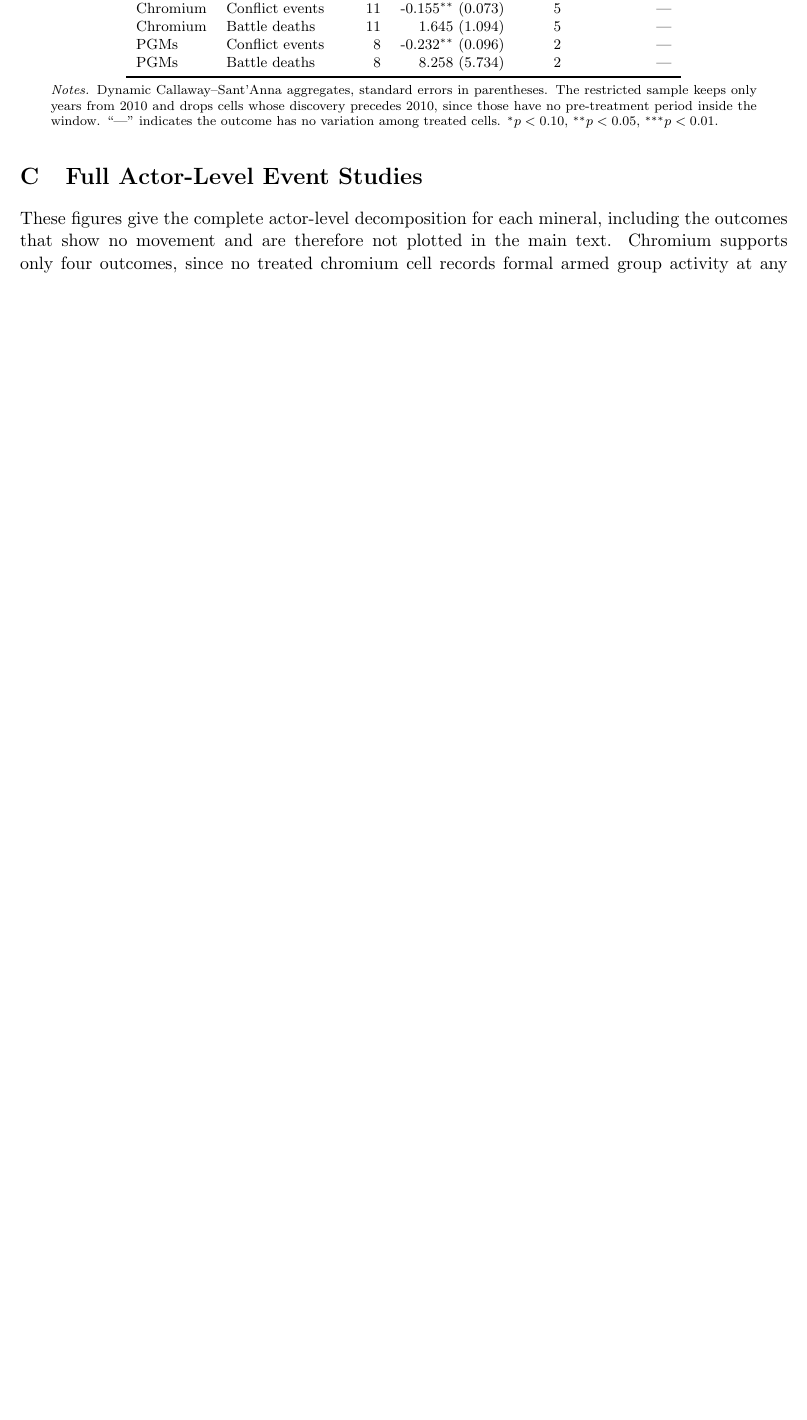
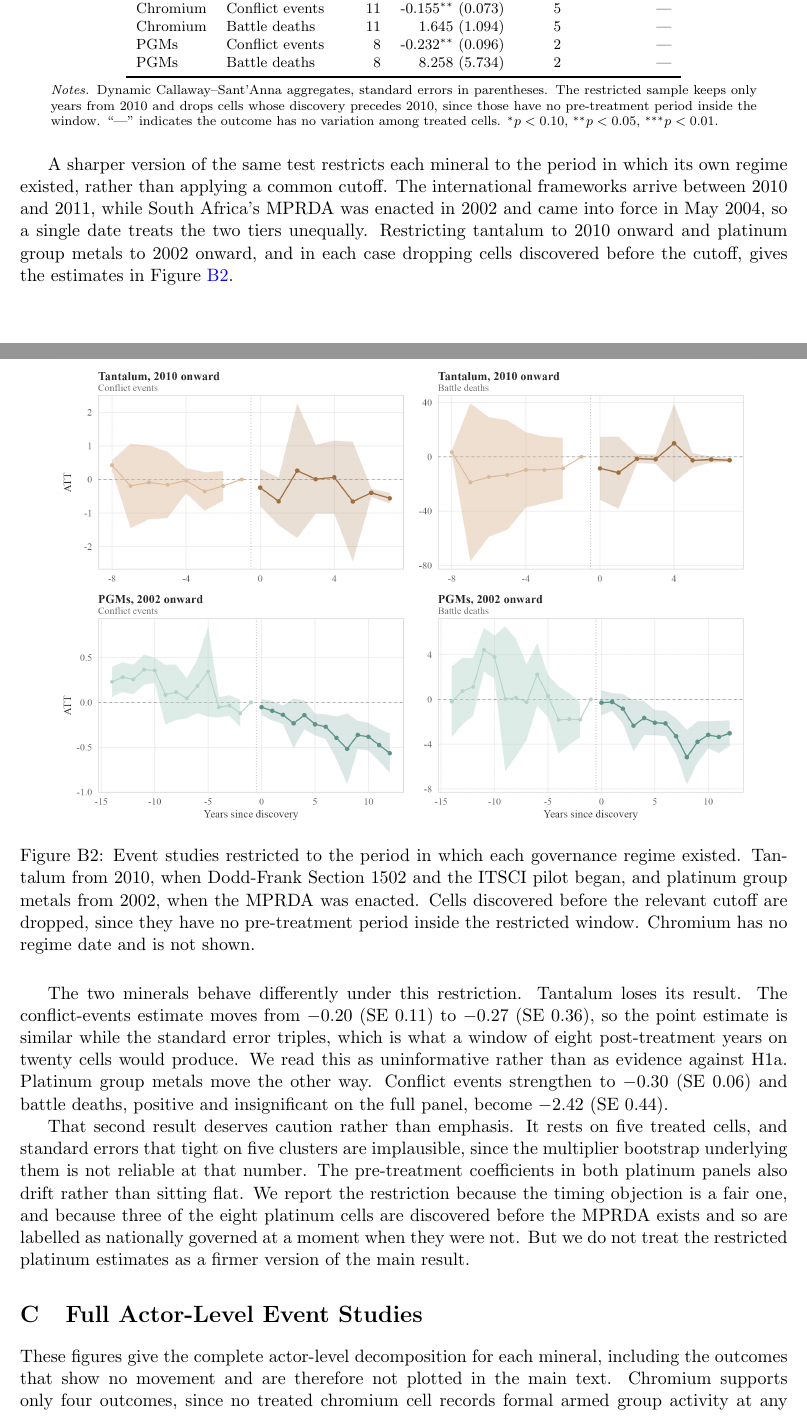
Before and after one commit to elisadamico/critical-minerals-governance-and-armed-conflict, a LaTeX paper (main_mechanisms.tex): part of page 25 of 37 before the commit and two parts of pages 25 and 26 of 38 after it, the two joined at a grey line, cut so that both start at the same text, the shorter picture padded with empty space. Compiled offline with pdfLaTeX.

Commit message:
Regime-onset robustness: restrict each mineral to its own regime period
New script REM/28_regime_onset_robustness.R restricts tantalum to 2010 onward
and PGMs to 2002 onward, rather than applying one common cutoff to both. The
international frameworks arrive in 2010-2011 while the MPRDA was enacted in 2002
and in force from May 2004, so a single date treats the tiers unequally.

Tantalum loses its result under restriction. The point estimate holds at -0.27
against -0.20, but the standard error triples on eight post-treatment years, so
this is uninformative rather than contrary. PGMs strengthen, with events at
-0.30 (SE 0.06) and battle deaths flipping from +8.26 insignificant to -2.42.

The text flags why the PGM result should not be leaned on. Five treated cells
cannot support standard errors that tight, the multiplier bootstrap is not
reliable at that number of clusters, and pre-treatment coefficients drift in
both platinum panels.

Also records a problem the timing check exposed: three of the eight PGM cells
are discovered before the MPRDA existed, so they are labelled nationally
governed at a moment when they were not.

```diff
--- a/main_mechanisms.tex
+++ b/main_mechanisms.tex
@@ -439,6 +439,40 @@ We therefore report this as a check that the main results are not an artefact of
 
 \input{latex/post2010_robustness.tex}
 
+A sharper version of the same test restricts each mineral to the period in which
+its own regime existed, rather than applying a common cutoff. The international
+frameworks arrive between 2010 and 2011, while South Africa's MPRDA was enacted
+in 2002 and came into force in May 2004, so a single date treats the two tiers
+unequally. Restricting tantalum to 2010 onward and platinum group metals to 2002
+onward, and in each case dropping cells discovered before the cutoff, gives the
+estimates in Figure \ref{fig:regime_onset}.
+
+\begin{figure}[H]
+    \centering
+    \includegraphics[width=0.92\textwidth]{plots/regime_onset_robustness.png}
+    \caption{Event studies restricted to the period in which each governance regime existed. Tantalum from 2010, when Dodd-Frank Section 1502 and the ITSCI pilot began, and platinum group metals from 2002, when the MPRDA was enacted. Cells discovered before the relevant cutoff are dropped, since they have no pre-treatment period inside the restricted window. Chromium has no regime date and is not shown.}
+    \label{fig:regime_onset}
+\end{figure}
+
+The two minerals behave differently under this restriction. Tantalum loses its
+result. The conflict-events estimate moves from $-0.20$ (SE $0.11$) to $-0.27$
+(SE $0.36$), so the point estimate is similar while the standard error triples,
+which is what a window of eight post-treatment years on twenty cells would
+produce. We read this as uninformative rather than as evidence against H1a.
+Platinum group metals move the other way. Conflict events strengthen to $-0.30$
+(SE $0.06$) and battle deaths, positive and insignificant on the full panel,
+become $-2.42$ (SE $0.44$).
+
+That second result deserves caution rather than emphasis. It rests on five
+treated cells, and standard errors that tight on five clusters are implausible,
+since the multiplier bootstrap underlying them is not reliable at that number.
+The pre-treatment coefficients in both platinum panels also drift rather than
+sitting flat. We report the restriction because the timing objection is a fair
+one, and because three of the eight platinum cells are discovered before the
+MPRDA exists and so are labelled as nationally governed at a moment when they
+were not. But we do not treat the restricted platinum estimates as a firmer
+version of the main result.
+
 \section{Full Actor-Level Event Studies}
 \label{sec:mechfigs}
 
```
Also changed, not shown: plots/regime_onset_robustness.png (added).
